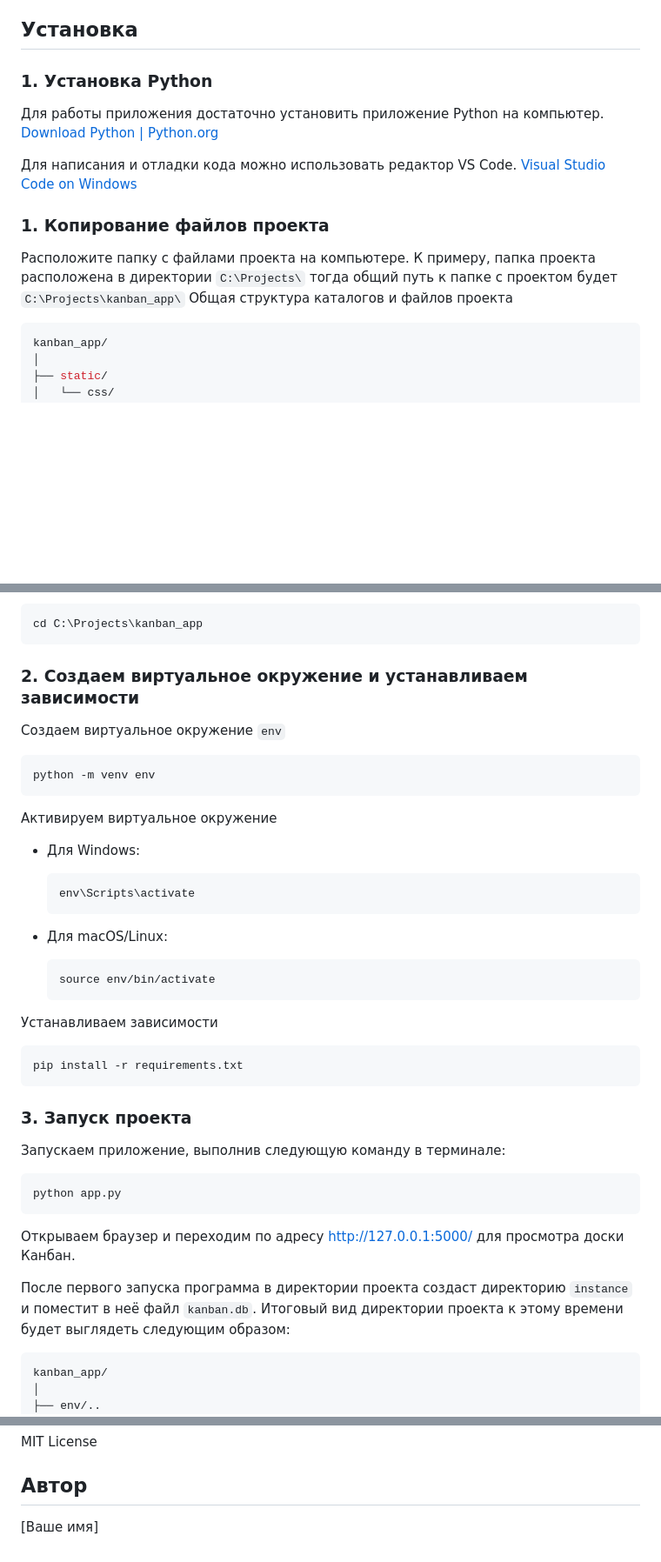
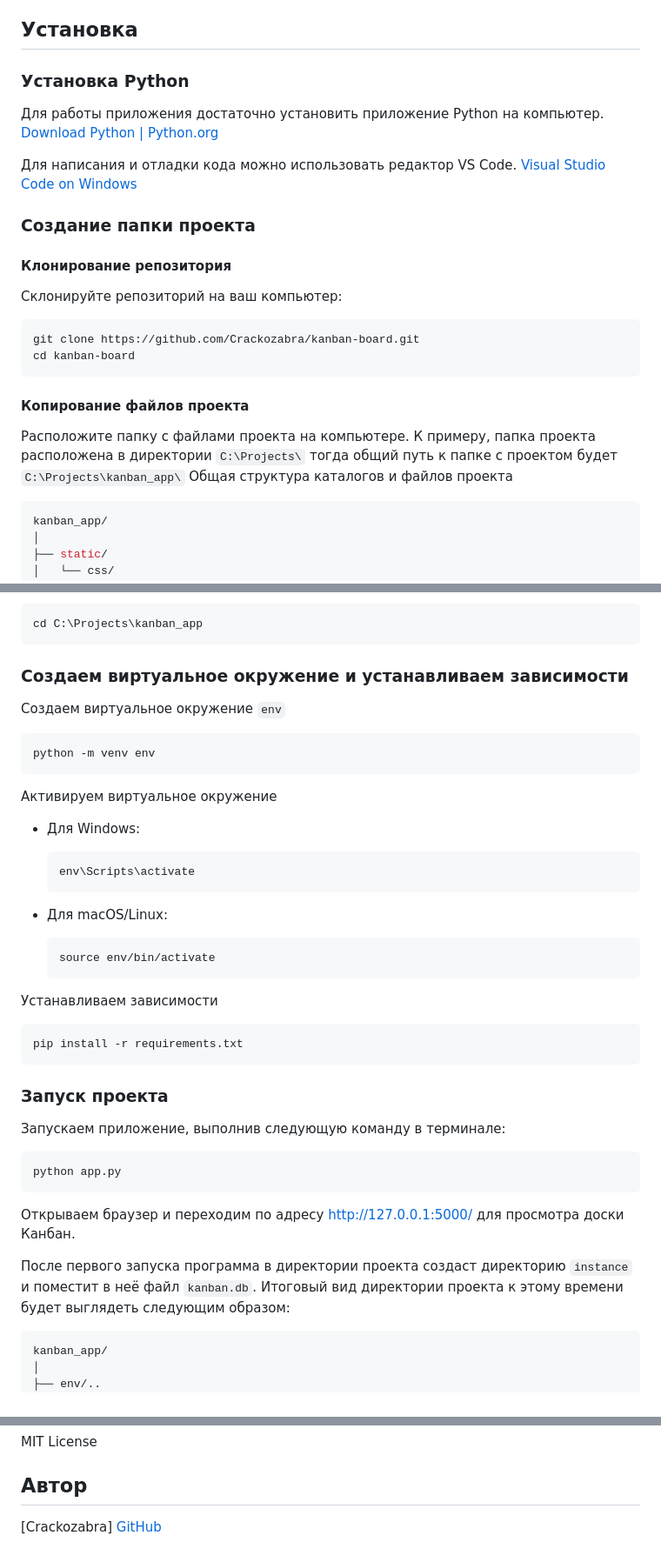
Before and after one commit to Crackozabr/kanban-board, a Markdown page: README.md, 3 parts joined by grey strips. Shown at 87% size. Rendered like a GitHub page; blank space fills up the shorter version.

Commit message:
rewrite README.md

````diff
--- a/README.md
+++ b/README.md
@@ -23,7 +23,7 @@ Kanban Board — это веб-приложение для управления
 
 ## Установка
 
-### 1. Установка Python
+### Установка Python
 
 Для работы приложения достаточно установить приложение Python на компьютер.
 [Download Python | Python.org](https://www.python.org/downloads/)
@@ -31,10 +31,21 @@ Kanban Board — это веб-приложение для управления
 Для написания и отладки кода можно использовать редактор VS Code.
 [Visual Studio Code on Windows](https://code.visualstudio.com/docs/setup/windows#_use-the-windows-installer)
 
-### 1. Копирование файлов проекта
+### Создание папки проекта
+
+#### Клонирование репозитория
+
+Склонируйте репозиторий на ваш компьютер:
+
+```bash
+git clone https://github.com/Crackozabra/kanban-board.git
+cd kanban-board
+```
+
+#### Копирование файлов проекта
 
 Расположите папку с файлами проекта на компьютере.
-К примеру, папка проекта расположена в директории ```C:\Projects\``` тогда общий путь к папке с проектом будет ```C:\Projects\kanban_app\```
+К примеру, папка проекта расположена в директории ``C:\Projects\`` тогда общий путь к папке с проектом будет ``C:\Projects\kanban_app\``
 Общая структура каталогов и файлов проекта
 
 ```bash
@@ -58,9 +69,9 @@ kanban_app/
 cd C:\Projects\kanban_app
 ```
 
-### 2. Создаем виртуальное окружение и устанавливаем зависимости
+### Создаем виртуальное окружение и устанавливаем зависимости
 
-Создаем виртуальное окружение ```env```
+Создаем виртуальное окружение ``env``
 
 ```bash
 python -m venv env
@@ -73,7 +84,6 @@ python -m venv env
   ```bash
   env\Scripts\activate
   ```
-
 - Для macOS/Linux:
 
   ```bash
@@ -86,7 +96,7 @@ python -m venv env
 pip install -r requirements.txt
 ```
 
-### **3. Запуск проекта**
+### **Запуск проекта**
 
 Запускаем приложение, выполнив следующую команду в терминале:
 
@@ -96,7 +106,7 @@ python app.py
 
 Открываем браузер и переходим по адресу [http://127.0.0.1:5000/](http://127.0.0.1:5000/) для просмотра доски Канбан.
 
-После первого запуска программа в директории проекта создаст директорию ```instance``` и поместит в неё файл ```kanban.db```.
+После первого запуска программа в директории проекта создаст директорию ``instance`` и поместит в неё файл ``kanban.db``.
 Итоговый вид директории проекта к этому времени будет выглядеть следующим образом:
 
 ```bash
@@ -238,4 +246,5 @@ MIT License
 
 ## Автор
 
-[Ваше имя]
+[Crackozabra]
+[GitHub](https://github.com/Crackozabr "GitHub")
````
Also changed, not shown: other parts of README.md (+1 -3 lines).
